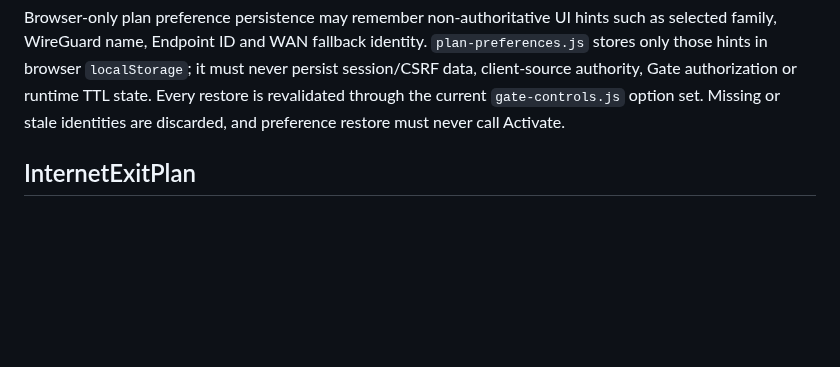
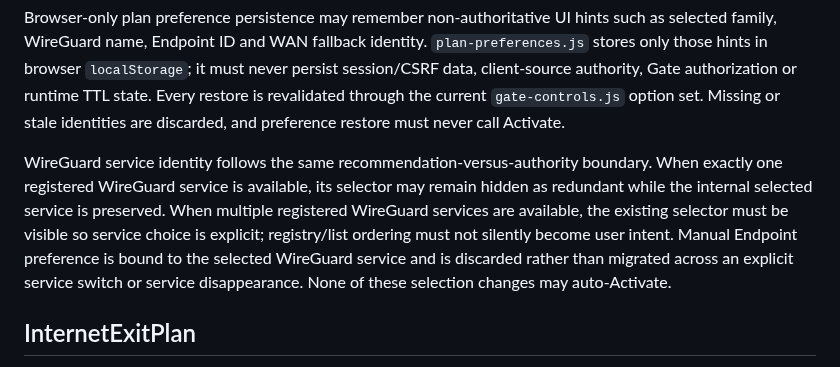
Before and after one commit to weigefenxiang/WeiG-Remote-Gate, a Markdown page: docs/ARCHITECTURE.md, the part around the change. Rendered like a GitHub page; blank space fills up the shorter version.

Commit message:
docs: define multi-WireGuard service selection boundary

```diff
--- a/docs/ARCHITECTURE.md
+++ b/docs/ARCHITECTURE.md
@@ -109,6 +109,8 @@ Split-WAN is normal plan data, not a different subsystem.
 Automatic selection is recommendation only. Manual intent is preserved while valid. No plan change creates authorization until explicit Activate.
 
 Browser-only plan preference persistence may remember non-authoritative UI hints such as selected family, WireGuard name, Endpoint ID and WAN fallback identity. `plan-preferences.js` stores only those hints in browser `localStorage`; it must never persist session/CSRF data, client-source authority, Gate authorization or runtime TTL state. Every restore is revalidated through the current `gate-controls.js` option set. Missing or stale identities are discarded, and preference restore must never call Activate.
+
+WireGuard service identity follows the same recommendation-versus-authority boundary. When exactly one registered WireGuard service is available, its selector may remain hidden as redundant while the internal selected service is preserved. When multiple registered WireGuard services are available, the existing selector must be visible so service choice is explicit; registry/list ordering must not silently become user intent. Manual Endpoint preference is bound to the selected WireGuard service and is discarded rather than migrated across an explicit service switch or service disappearance. None of these selection changes may auto-Activate.
 
 ## InternetExitPlan
 
```
